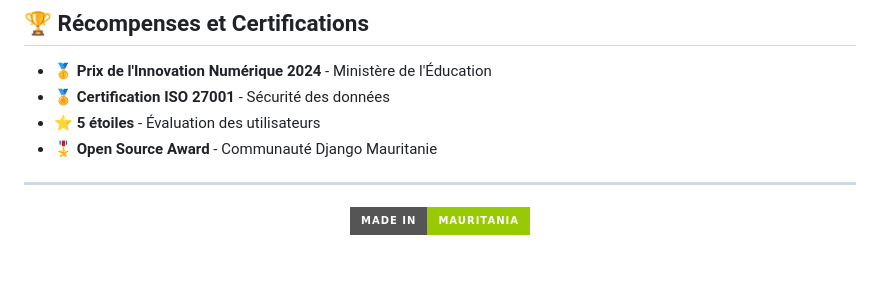
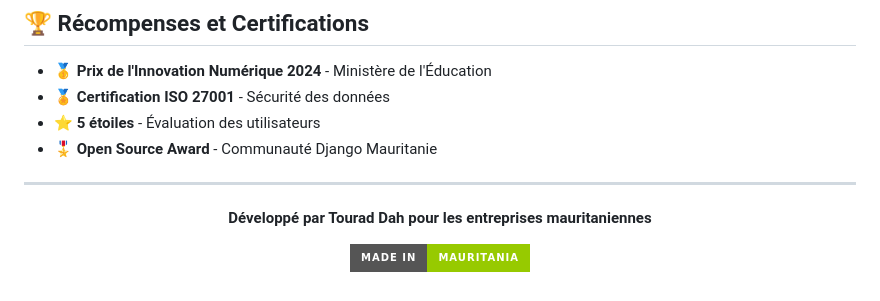
Before and after one commit to devTourad/Gestion_Bibliotheque, a Markdown page: README.md, the part around the change. Drawn GitHub-style; badges without logos; blank space fills up the shorter version.

```diff
--- a/README.md
+++ b/README.md
@@ -527,7 +527,9 @@ python manage.py shell < scripts/performance_check.py
 
 ---
 
-
+<p align="center">
+  <strong>Développé par Tourad Dah pour les entreprises mauritaniennes</strong>
+</p>
 <p align="center">
   <img src="https://img.shields.io/badge/Made%20in-Mauritania-green?style=for-the-badge" alt="Made in Mauritania">
 </p>
```
